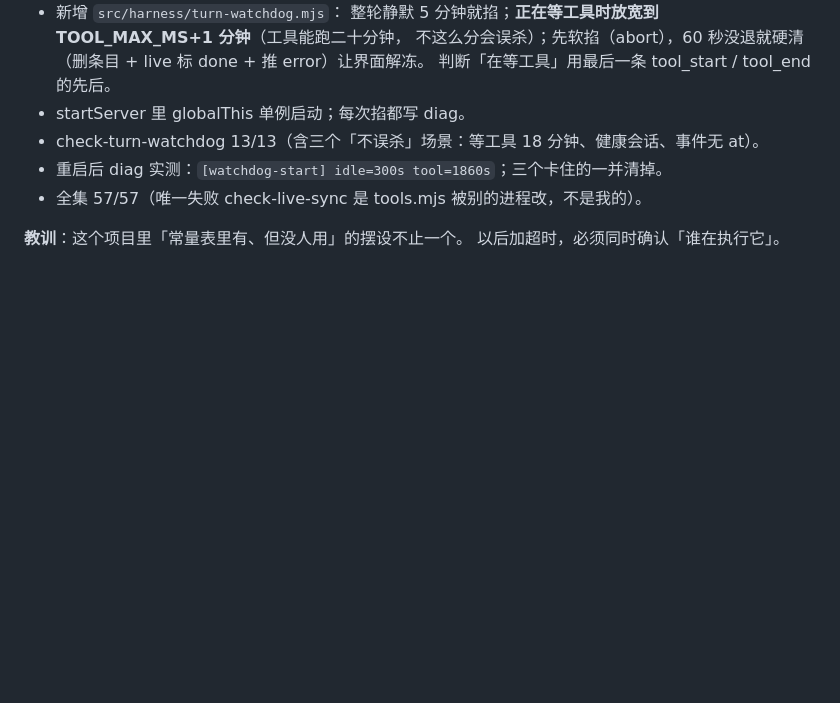
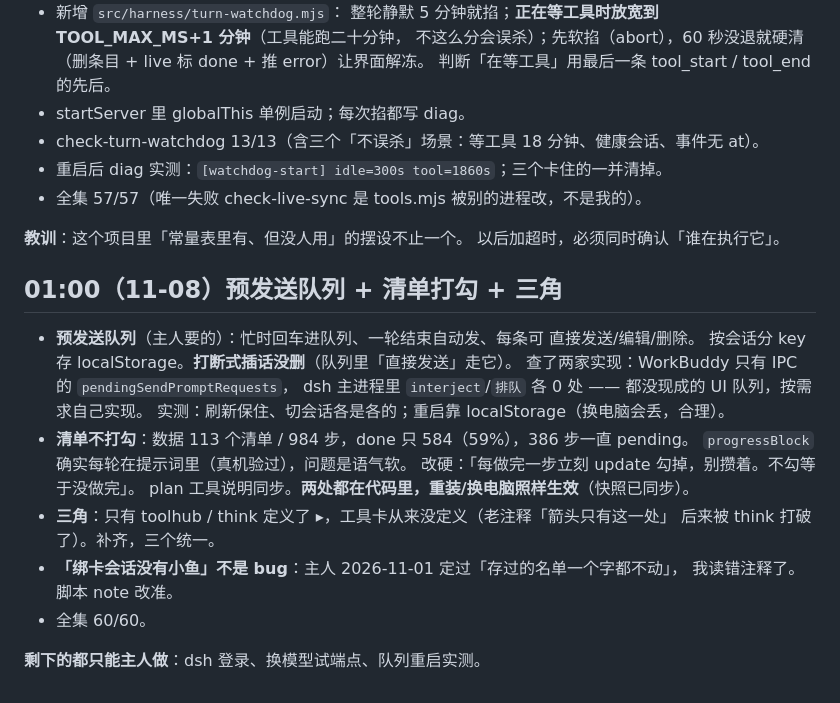
Before and after one commit to wxzjss/xiaoyu-agent, a Markdown page: .workbuddy/memory/2026-11-07.md, the part around the change. Drawn GitHub-style; blank space fills up the shorter version.

Commit message:
docs(memory): 预发送队列、清单打勾改硬、三角、疑点澄清

```diff
--- a/.workbuddy/memory/2026-11-07.md
+++ b/.workbuddy/memory/2026-11-07.md
@@ -391,3 +391,22 @@ check-live-sync 3/3；工作区干净。备份可回滚 tag pre-harness-redo-202
 
 **教训**：这个项目里「常量表里有、但没人用」的摆设不止一个。
 以后加超时，必须同时确认「谁在执行它」。
+
+## 01:00（11-08）预发送队列 + 清单打勾 + 三角
+
+- **预发送队列**（主人要的）：忙时回车进队列、一轮结束自动发、每条可 直接发送/编辑/删除。
+  按会话分 key 存 localStorage。**打断式插话没删**（队列里「直接发送」走它）。
+  查了两家实现：WorkBuddy 只有 IPC 的 `pendingSendPromptRequests`，
+  dsh 主进程里 `interject`/`排队` 各 0 处 —— 都没现成的 UI 队列，按需求自己实现。
+  实测：刷新保住、切会话各是各的；重启靠 localStorage（换电脑会丢，合理）。
+- **清单不打勾**：数据 113 个清单 / 984 步，done 只 584（59%），386 步一直 pending。
+  `progressBlock` 确实每轮在提示词里（真机验过），问题是语气软。
+  改硬：「每做完一步立刻 update 勾掉，别攒着。不勾等于没做完」。
+  plan 工具说明同步。**两处都在代码里，重装/换电脑照样生效**（快照已同步）。
+- **三角**：只有 toolhub / think 定义了 ▸，工具卡从来没定义（老注释「箭头只有这一处」
+  后来被 think 打破了）。补齐，三个统一。
+- **「绑卡会话没有小鱼」不是 bug**：主人 2026-11-01 定过「存过的名单一个字都不动」，
+  我读错注释了。脚本 note 改准。
+- 全集 60/60。
+
+**剩下的都只能主人做**：dsh 登录、换模型试端点、队列重启实测。
```
